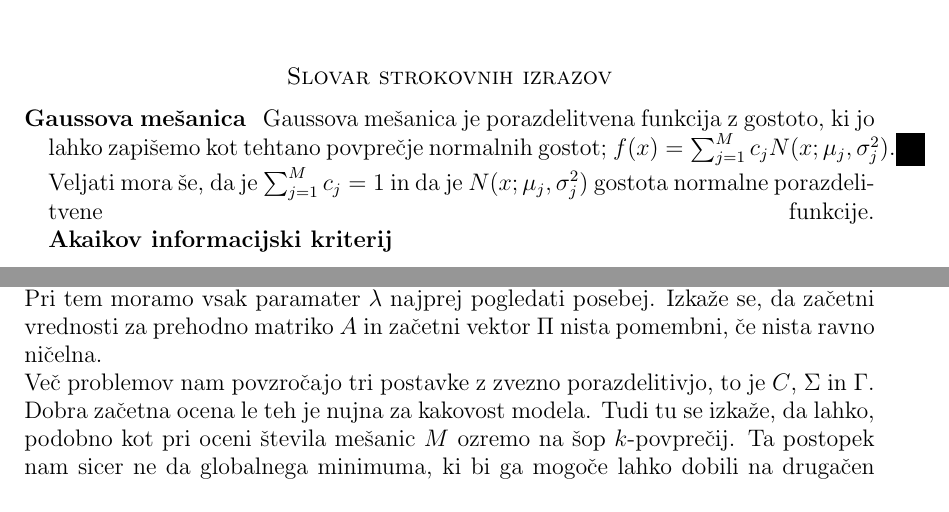
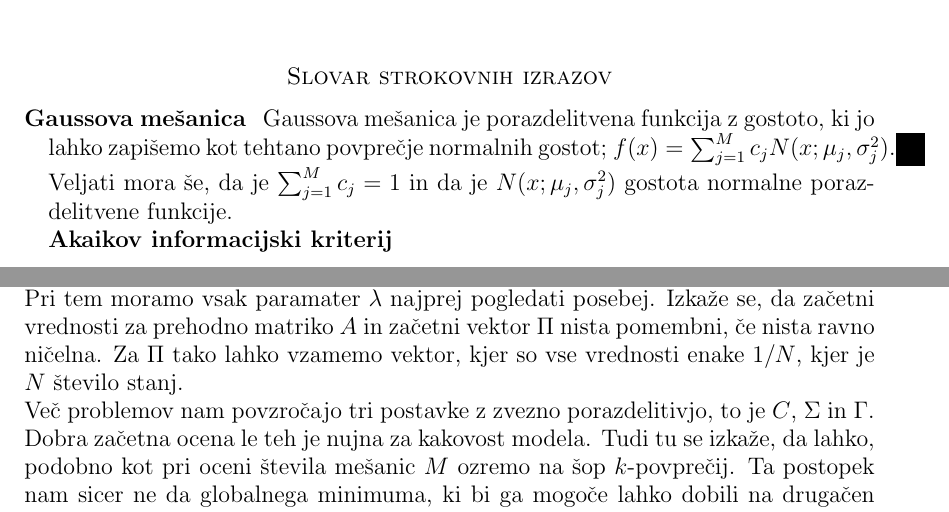
Before and after one commit to mpracek/Diploma, a LaTeX paper (dipl-sem-martin-pracek.tex): two parts of pages 4 and 8 of 12, joined at a grey line, cut so that both start at the same text. Compiled offline with pdfLaTeX; the source files are stored in an older character set and shown here as Unicode.

Commit message:
txs auto checkin

```diff
--- a/dipl-sem-martin-pracek.tex
+++ b/dipl-sem-martin-pracek.tex
@@ -122,7 +122,7 @@
 % slovar
 \section*{Slovar strokovnih izrazov}
 
-\geslo{Gaussova mešanica}{Gaussova mešanica je porazdelitvena funkcija z gostoto, ki jo lahko zapišemo kot tehtano povprečje normalnih gostot; $f(x) = \sum_{j = 1}^{M}{c_{j}} N(x;\mu_{j}, \sigma_{j}^2)$. Veljati mora še, da je $\sum_{j = 1}^{M}{c_{j}} = 1$ in da je $N(x;\mu_{j}, \sigma_{j}^2)$ gostota normalne porazdelitvene funkcije.} \linebreak
+\geslo{Gaussova mešanica}{Gaussova mešanica je porazdelitvena funkcija z gostoto, ki jo lahko zapišemo kot tehtano povprečje normalnih gostot; $f(x) = \sum_{j = 1}^{M}{c_{j}} N(x;\mu_{j}, \sigma_{j}^2)$. Veljati mora še, da je $\sum_{j = 1}^{M}{c_{j}} = 1$ in da je $N(x;\mu_{j}, \sigma_{j}^2)$ gostota normalne porazdelitvene funkcije.} \\
 \geslo{Akaikov informacijski kriterij}{}
 %
 \pagebreak
@@ -204,7 +204,8 @@
 \ \\
 Skozi celotno točko \ref{trening} smo se obnašali, kot da lahko vse podatke iz $\lambda$ kar izračunamo. Vendar to ne drži v popolnosti. Res, ko je enkrat $naprej-nazaj$ vzpostavljen, se nam dozdeva, da gre le še za numerično operacijo. Vendar težave nastopijo preden naš postopek začne z delom. Problem nastopi ko moramo v naprej oceniti začetne parametre $\lambda$. \\
 Ne poznamo analitičnega načina, kako bi lahko ta problem rešili, vendar lahko najdemo tak $\lambda$, da lahko našo verjetnost $P(O|\lambda)$ lokalno maksimiziramo.Tu lahko uporabimo različne algoritme, najbolj pa je uporabljen Baum-Welchov.\\
-Pri tem moramo vsak paramater $\lambda$ najprej pogledati posebej. Izkaže se, da začetni vrednosti za prehodno matriko $A$ in začetni vektor $\Pi$ nista pomembni, če nista ravno ničelna.\\
+Pri tem moramo vsak paramater $\lambda$ najprej pogledati posebej. Izkaže se, da začetni vrednosti za prehodno matriko $A$ in začetni vektor $\Pi$ nista pomembni, če nista ravno ničelna. Za $\Pi$ tako lahko vzamemo vektor, kjer so vse vrednosti enake $1/N$, kjer je $N$ število stanj.
+\\
 Več problemov nam povzročajo tri postavke z zvezno porazdelitivjo, to je $C$, $\Sigma$ in $\Gamma$. Dobra začetna ocena le teh je nujna za kakovost modela. Tudi tu se izkaže, da lahko, podobno kot pri oceni števila mešanic $M$ ozremo na šop $k$-povprečij. Ta postopek nam sicer ne da globalnega minimuma, ki bi ga mogoče lahko dobili na drugačen način, a se v praksi izkaže za dobrega. Za $C$ to pomeni, da bo element $c_{ij}$ $=$ $1/k$ za vsak par $ij$, kjer je $k$ število šopov povprečij. Pričakovane vrednosti in variance nato pridobimo iz vrednosti teh šopov povprečij.
 \ \\
 Z znanimi začetnimi vrednostmi se lahko spustimo v maksumiziranje $P(O|\lambda)$. Osnovati moramo zaporedje $\lambda$ = $\lambda_{t}, t \in {0,\ldots}$, da bo veljalo  $$P(O|\lambda_{i+1})  \geqslant P(O|\lambda_{i})$$
```
Also changed, not shown: dipl-sem-martin-pracek.tex (3 more changed lines).
